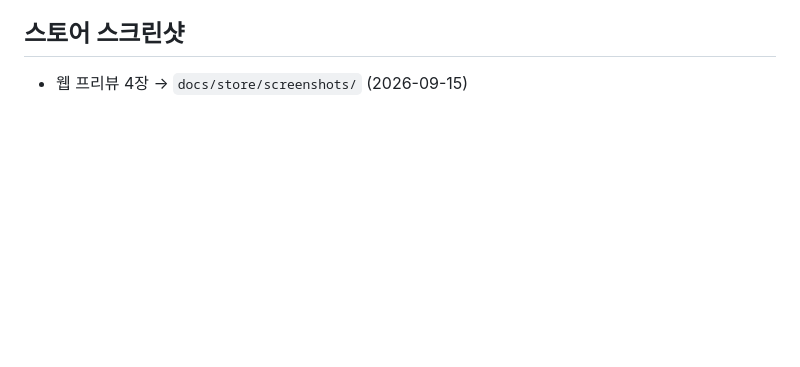
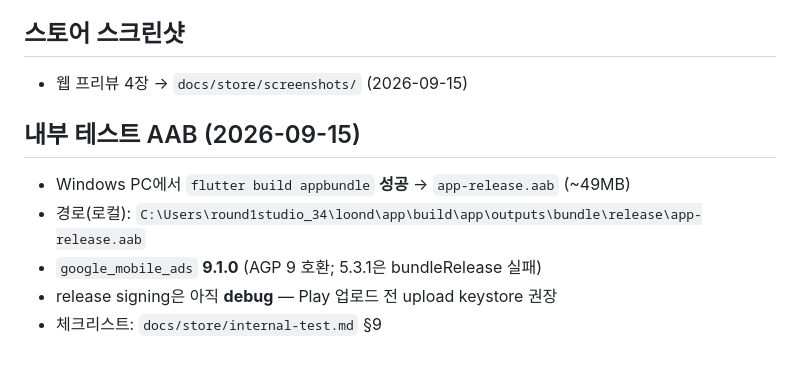
Before and after one commit to Darren83Kim/loond, a Markdown page: docs/EPIC7-진행.md, the part around the change. GitHub-like rendering; blank space fills up the shorter version.

Commit message:
docs(epic7): record successful Windows AAB for internal test

```diff
--- a/docs/EPIC7-진행.md
+++ b/docs/EPIC7-진행.md
@@ -65,3 +65,11 @@
 
 ## 스토어 스크린샷
 - 웹 프리뷰 4장 → `docs/store/screenshots/` (2026-09-15)
+
+## 내부 테스트 AAB (2026-09-15)
+
+- Windows PC에서 `flutter build appbundle` **성공** → `app-release.aab` (~49MB)
+- 경로(로컬): `C:\Users\round1studio_34\loond\app\build\app\outputs\bundle\release\app-release.aab`
+- `google_mobile_ads` **9.1.0** (AGP 9 호환; 5.3.1은 bundleRelease 실패)
+- release signing은 아직 **debug** — Play 업로드 전 upload keystore 권장
+- 체크리스트: `docs/store/internal-test.md` §9
```
